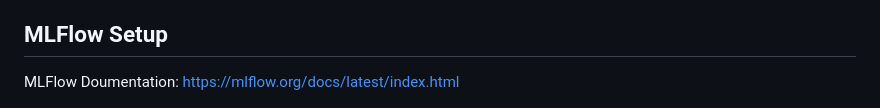
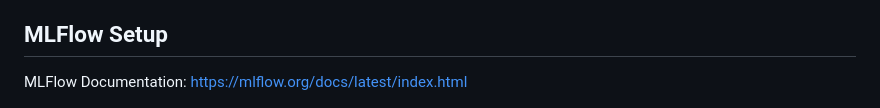
Before and after one commit to xret12/e2e-chest-cancer-classification, a Markdown page: README.md, the part around the change. Drawn GitHub-style.

```diff
--- a/README.md
+++ b/README.md
@@ -27,7 +27,7 @@ A deep learning-based machine learning project designed to diagnose cancerous co
 
 
 ## MLFlow Setup
-MLFlow Doumentation: https://mlflow.org/docs/latest/index.html
+MLFlow Documentation: https://mlflow.org/docs/latest/index.html
 
 <p align="center">
   <img src="img/mlflow.jpg" alt="" width="100%">
```
